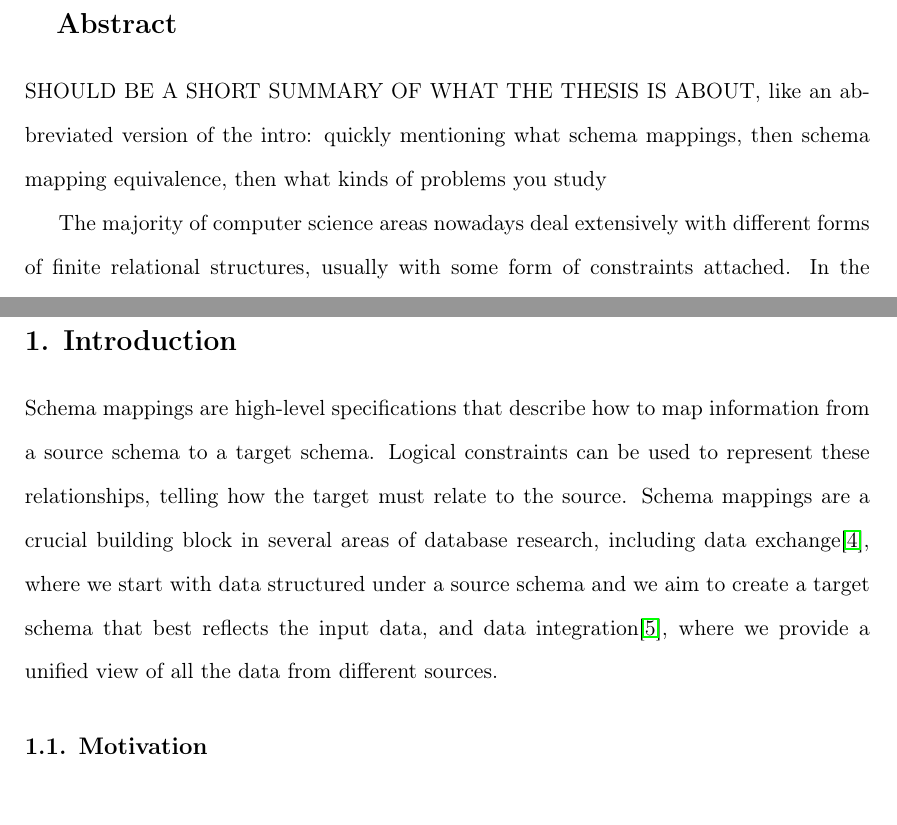
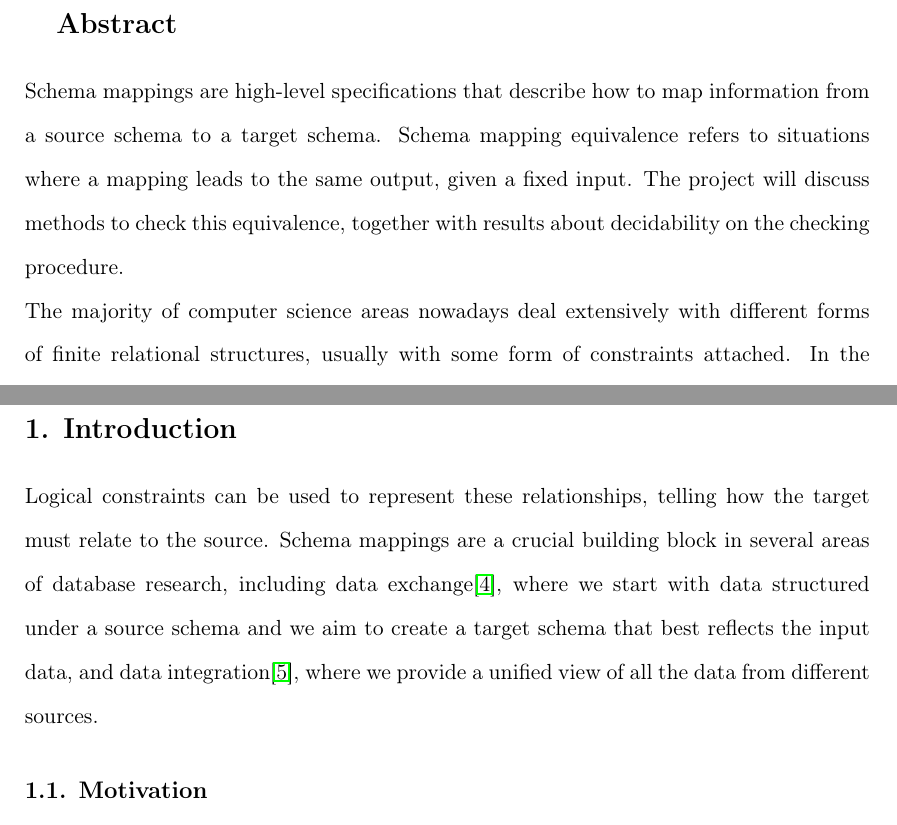
Before and after one commit to gabrielmoise/Fourth-year-project, a LaTeX document (project.tex): two parts of pages 3 and 6 of 36, joined at a grey line, cut so that both start at the same text. Compiled offline with pdfLaTeX.

Commit message:
Add files via upload

```diff
--- a/project.tex
+++ b/project.tex
@@ -102,8 +102,7 @@
 \justifying
 
 \section{Abstract}
-SHOULD BE A SHORT SUMMARY OF WHAT THE THESIS IS ABOUT, like an abbreviated version of the intro: quickly mentioning what schema mappings, then schema mapping equivalence, then what kinds of problems you study
-
+Schema mappings are high-level specifications that describe how to map information from a source schema to a target schema. Schema mapping equivalence refers to situations where a mapping leads to the same output, given a fixed input. The project will discuss methods to check this equivalence, together with results about decidability on the checking procedure.\newline
 The majority of computer science areas nowadays deal extensively with different forms of finite relational structures, usually with some form of constraints attached. In the databases domain, we can view the usual relations (tables) as structures, being constrained by dependencies, which impose relationships on the data that can appear in instances. In graph theory, we can view graphs as structures, and the constraints can generate the problems that concern us, for example k-coloring. In this project, we will try to formalize precisely the relational structures and constraints. We will cover a very researched class of constraints, namely tuple-generating dependencies, examining their behavior with respect to database instances. We will also examine how we can decide equivalence of schemas, by imposing conditions on the form of the dependencies.
 
 \section{Acknowledgements}
@@ -118,7 +117,7 @@ Many thanks to my supervisor Michael Benedikt for coming up with the idea of the
 \newpage
 
 \section{1. Introduction}
-Schema mappings are high-level specifications that describe how to map information from a source schema to a target schema. Logical constraints can be used to represent these relationships, telling how the target must relate to the source. Schema mappings are a crucial building block in several areas of database research, including data exchange\cite{dataexchange}, where we start with data structured under a source schema and we aim to create a target schema that best reflects the input data, and data integration\cite{dataintegration}, where we provide a unified view of all the data from different sources.
+Logical constraints can be used to represent these relationships, telling how the target must relate to the source. Schema mappings are a crucial building block in several areas of database research, including data exchange\cite{dataexchange}, where we start with data structured under a source schema and we aim to create a target schema that best reflects the input data, and data integration\cite{dataintegration}, where we provide a unified view of all the data from different sources.
 
 \subsection{1.1. Motivation}
 In order to describe the relationship between source and target schemas, we use sets of constraints. Naturally, there has been a lot of research on manipulating schema mappings (with operations such as inverse and composition), but this project is focused on the optimization aspect. This consists of the removal of redundant constraints, an operation which can speed up drastically the computation of our target instances. \newline
```
Also changed, not shown: project.pdf, project.tex (2 more changed lines), 3 other files.
